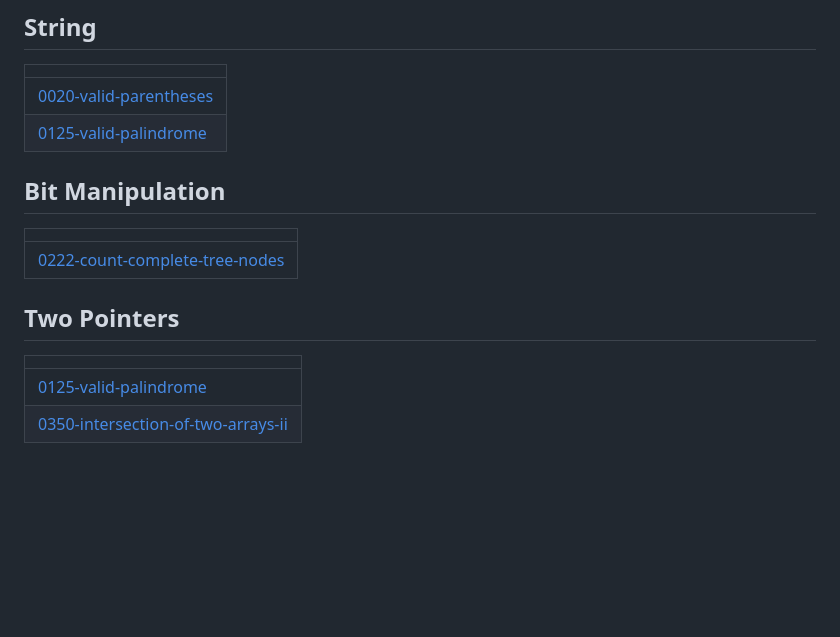
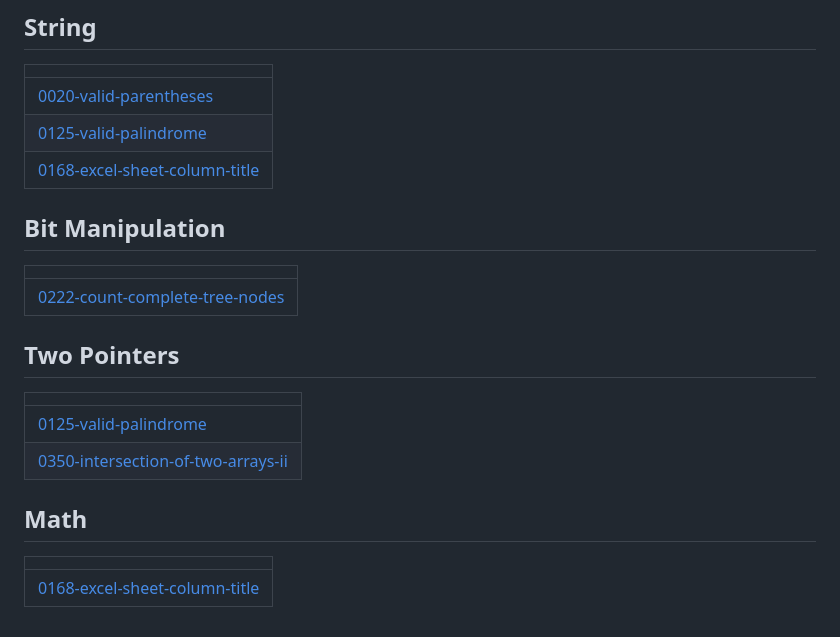
Before and after one commit to PadmajaMaram/October2025, a Markdown page: README.md, the part around the change. Rendered like a GitHub page; blank space fills up the shorter version.

Commit message:
Update README - Topic Tags

```diff
--- a/README.md
+++ b/README.md
@@ -85,6 +85,7 @@ A collection of LeetCode questions to ace the coding interview! - Created using
 | ------- |
 | [0020-valid-parentheses](https://github.com/PadmajaMaram/October2025/tree/master/0020-valid-parentheses) |
 | [0125-valid-palindrome](https://github.com/PadmajaMaram/October2025/tree/master/0125-valid-palindrome) |
+| [0168-excel-sheet-column-title](https://github.com/PadmajaMaram/October2025/tree/master/0168-excel-sheet-column-title) |
 ## Bit Manipulation
 |  |
 | ------- |
@@ -94,4 +95,8 @@ A collection of LeetCode questions to ace the coding interview! - Created using
 | ------- |
 | [0125-valid-palindrome](https://github.com/PadmajaMaram/October2025/tree/master/0125-valid-palindrome) |
 | [0350-intersection-of-two-arrays-ii](https://github.com/PadmajaMaram/October2025/tree/master/0350-intersection-of-two-arrays-ii) |
+## Math
+|  |
+| ------- |
+| [0168-excel-sheet-column-title](https://github.com/PadmajaMaram/October2025/tree/master/0168-excel-sheet-column-title) |
 <!---LeetCode Topics End-->
```
